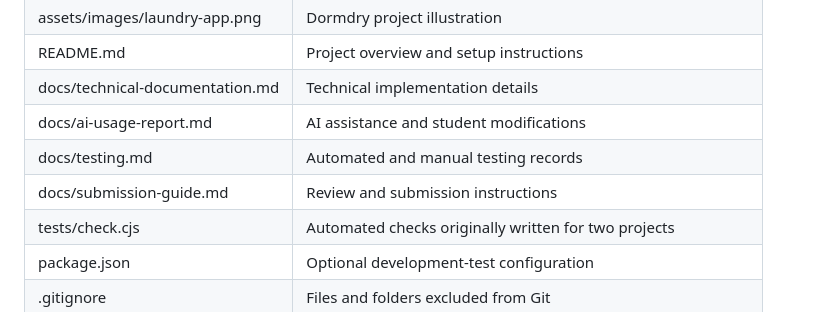
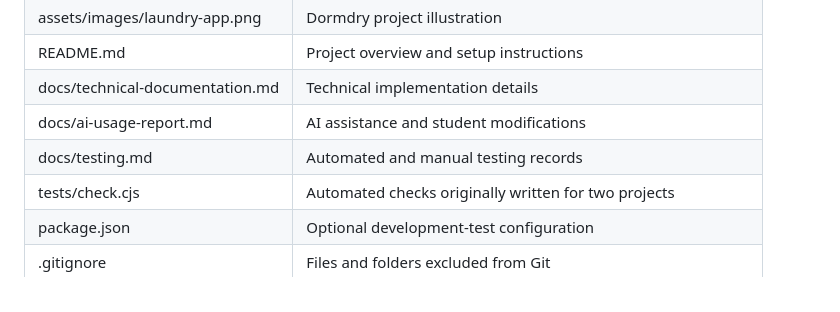
Before and after one commit to sweRakan/202345970-RakanAlmehmadi-assignment2, a Markdown page: docs/technical-documentation.md, the part around the change. GitHub-like rendering.

```diff
--- a/docs/technical-documentation.md
+++ b/docs/technical-documentation.md
@@ -30,7 +30,6 @@ require a framework, backend, database, API key, or build step.
 | docs/technical-documentation.md  | Technical implementation details                                 |
 | docs/ai-usage-report.md          | AI assistance and student modifications                          |
 | docs/testing.md                  | Automated and manual testing records                             |
-| docs/submission-guide.md         | Review and submission instructions                               |
 | tests/check.cjs                  | Automated checks originally written for two projects             |
 | package.json                     | Optional development-test configuration                          |
 | .gitignore                       | Files and folders excluded from Git                              |
```
Also changed, not shown: README.md (+22 -22 lines), docs/testing.md (+5 -5 lines).
